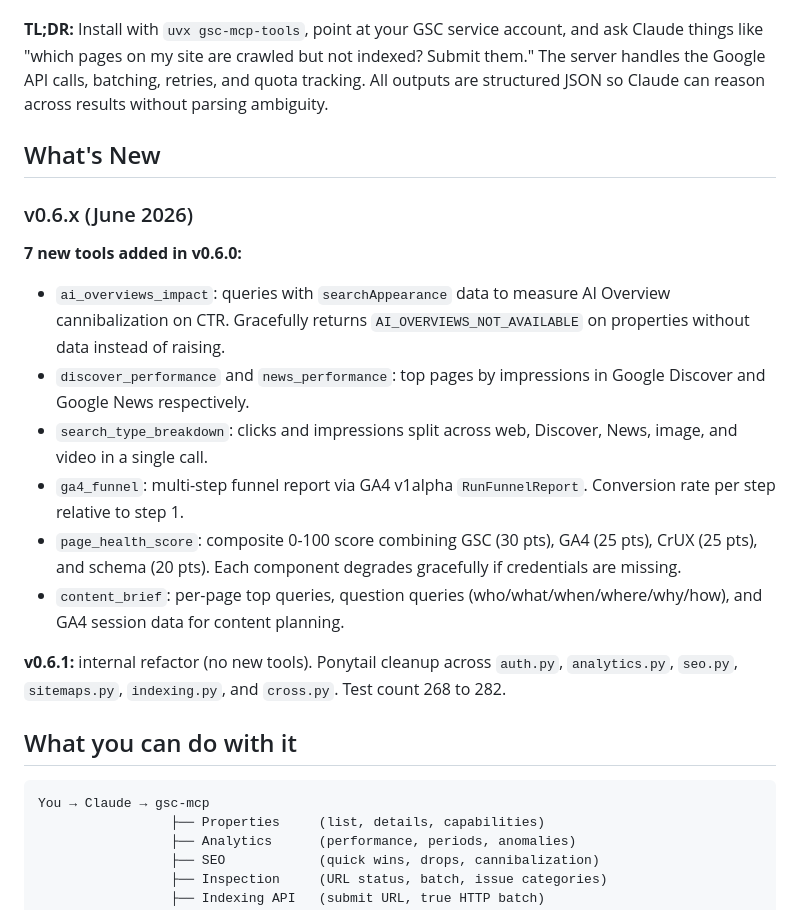
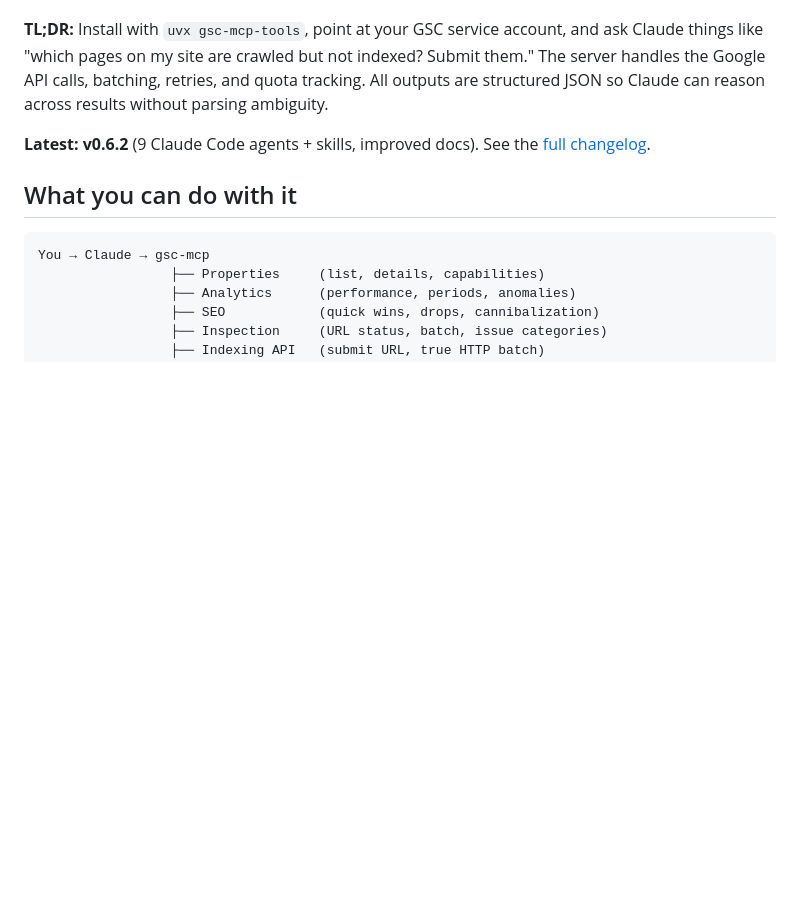
Before and after one commit to FlorianBruniaux/google-search-console-mcp, a Markdown page: README.md, the part around the change. Drawn GitHub-style; blank space fills up the shorter version.

Commit message:
docs: simplify What's New to one-liner with changelog link
Co-Authored-By: Claude Sonnet 4.6 <noreply@anthropic.com>

```diff
--- a/README.md
+++ b/README.md
@@ -9,20 +9,7 @@ Google Search Console MCP server with 43 tools covering search analytics, URL in
 
 **TL;DR:** Install with `uvx gsc-mcp-tools`, point at your GSC service account, and ask Claude things like "which pages on my site are crawled but not indexed? Submit them." The server handles the Google API calls, batching, retries, and quota tracking. All outputs are structured JSON so Claude can reason across results without parsing ambiguity.
 
-## What's New
-
-### v0.6.x (June 2026)
-
-**7 new tools added in v0.6.0:**
-
-- `ai_overviews_impact`: queries with `searchAppearance` data to measure AI Overview cannibalization on CTR. Gracefully returns `AI_OVERVIEWS_NOT_AVAILABLE` on properties without data instead of raising.
-- `discover_performance` and `news_performance`: top pages by impressions in Google Discover and Google News respectively.
-- `search_type_breakdown`: clicks and impressions split across web, Discover, News, image, and video in a single call.
-- `ga4_funnel`: multi-step funnel report via GA4 v1alpha `RunFunnelReport`. Conversion rate per step relative to step 1.
-- `page_health_score`: composite 0-100 score combining GSC (30 pts), GA4 (25 pts), CrUX (25 pts), and schema (20 pts). Each component degrades gracefully if credentials are missing.
-- `content_brief`: per-page top queries, question queries (who/what/when/where/why/how), and GA4 session data for content planning.
-
-**v0.6.1:** internal refactor (no new tools). Ponytail cleanup across `auth.py`, `analytics.py`, `seo.py`, `sitemaps.py`, `indexing.py`, and `cross.py`. Test count 268 to 282.
+**Latest: v0.6.2** (9 Claude Code agents + skills, improved docs). See the [full changelog](CHANGELOG.md).
 
 ## What you can do with it
 
```
